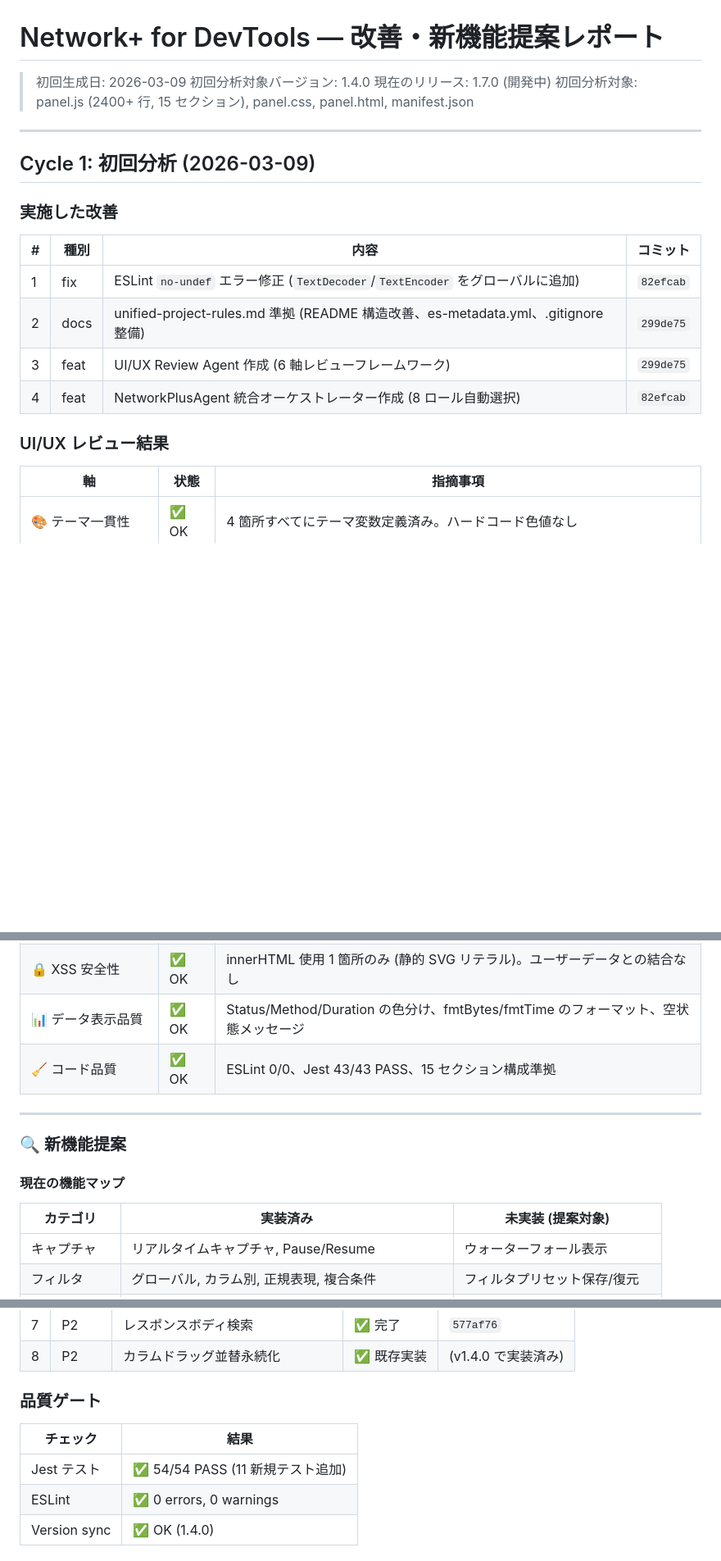
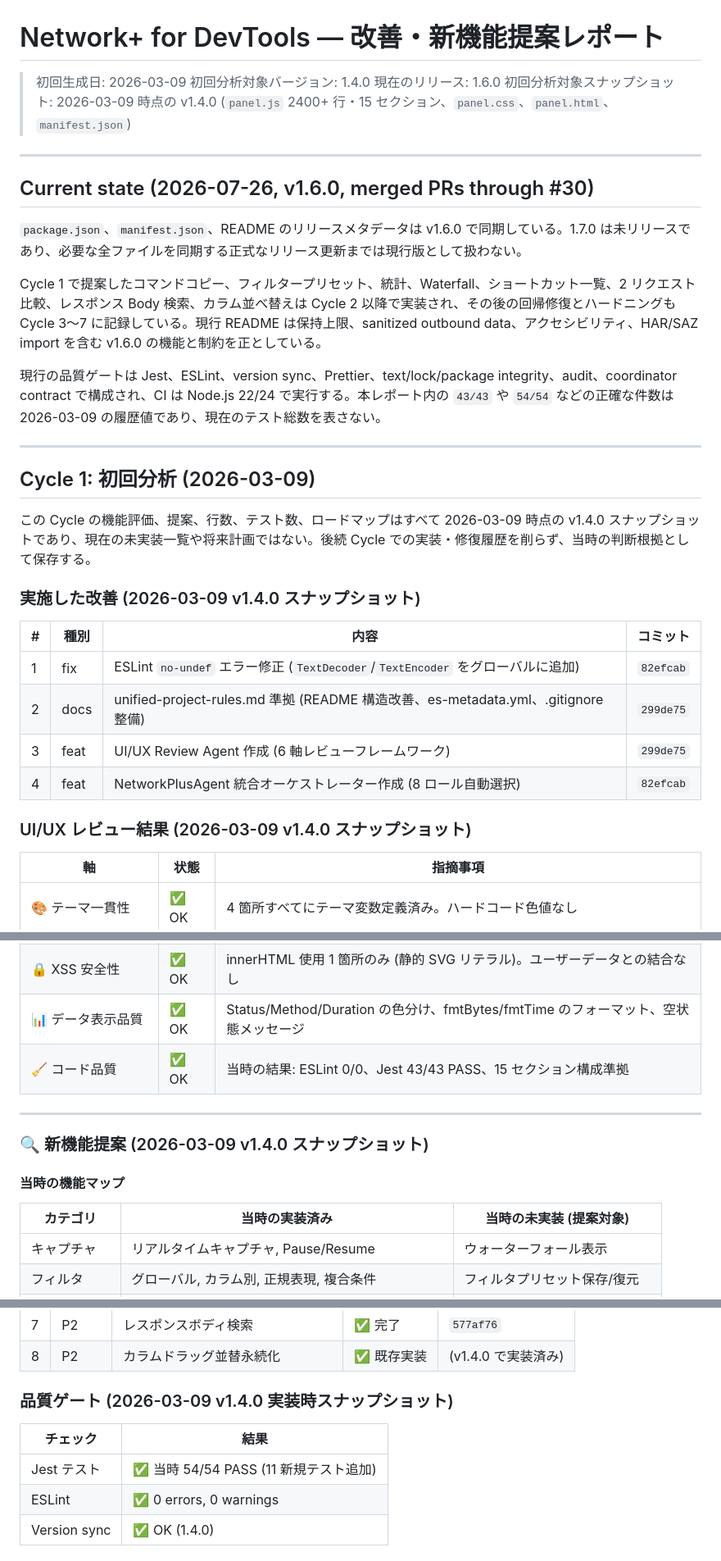
Before and after one commit to himiyosh/network-plus-extension, a Markdown page: docs/improvement-report.md, 3 parts joined by grey strips. Shown at 82% size. GitHub-like rendering; blank space fills up the shorter version.

Commit message:
docs: align improvement report with current state
Co-authored-by: Copilot App <223556219+Copilot@users.noreply.github.com>
Copilot-Session: 6162ef41-9111-4c6d-b04c-211dbcfb55a5

```diff
--- a/docs/improvement-report.md
+++ b/docs/improvement-report.md
@@ -2,14 +2,26 @@
 
 > 初回生成日: 2026-03-09
 > 初回分析対象バージョン: 1.4.0
-> 現在のリリース: 1.7.0 (開発中)
-> 初回分析対象: panel.js (2400+ 行, 15 セクション), panel.css, panel.html, manifest.json
+> 現在のリリース: 1.6.0
+> 初回分析対象スナップショット: 2026-03-09 時点の v1.4.0 (`panel.js` 2400+ 行・15 セクション、`panel.css`、`panel.html`、`manifest.json`)
+
+---
+
+## Current state (2026-07-26, v1.6.0, merged PRs through #30)
+
+`package.json`、`manifest.json`、README のリリースメタデータは v1.6.0 で同期している。1.7.0 は未リリースであり、必要な全ファイルを同期する正式なリリース更新までは現行版として扱わない。
+
+Cycle 1 で提案したコマンドコピー、フィルタープリセット、統計、Waterfall、ショートカット一覧、2 リクエスト比較、レスポンス Body 検索、カラム並べ替えは Cycle 2 以降で実装され、その後の回帰修復とハードニングも Cycle 3〜7 に記録している。現行 README は保持上限、sanitized outbound data、アクセシビリティ、HAR/SAZ import を含む v1.6.0 の機能と制約を正としている。
+
+現行の品質ゲートは Jest、ESLint、version sync、Prettier、text/lock/package integrity、audit、coordinator contract で構成され、CI は Node.js 22/24 で実行する。本レポート内の `43/43` や `54/54` などの正確な件数は 2026-03-09 の履歴値であり、現在のテスト総数を表さない。
 
 ---
 
 ## Cycle 1: 初回分析 (2026-03-09)
 
-### 実施した改善
+この Cycle の機能評価、提案、行数、テスト数、ロードマップはすべて 2026-03-09 時点の v1.4.0 スナップショットであり、現在の未実装一覧や将来計画ではない。後続 Cycle での実装・修復履歴を削らず、当時の判断根拠として保存する。
+
+### 実施した改善 (2026-03-09 v1.4.0 スナップショット)
 
 | # | 種別 | 内容 | コミット |
 |---|---|---|---|
@@ -18,7 +30,7 @@
 | 3 | feat | UI/UX Review Agent 作成 (6 軸レビューフレームワーク) | `299de75` |
 | 4 | feat | NetworkPlusAgent 統合オーケストレーター作成 (8 ロール自動選択) | `82efcab` |
 
-### UI/UX レビュー結果
+### UI/UX レビュー結果 (2026-03-09 v1.4.0 スナップショット)
 
 | 軸 | 状態 | 指摘事項 |
 |---|---|---|
@@ -27,15 +39,15 @@
 | ⌨️ 操作性・キーボード | ✅ OK | Ctrl+F、上下キー、ソート、フィルタ、タブ切替すべて実装 |
 | 🔒 XSS 安全性 | ✅ OK | innerHTML 使用 1 箇所のみ (静的 SVG リテラル)。ユーザーデータとの結合なし |
 | 📊 データ表示品質 | ✅ OK | Status/Method/Duration の色分け、fmtBytes/fmtTime のフォーマット、空状態メッセージ |
-| 🧹 コード品質 | ✅ OK | ESLint 0/0、Jest 43/43 PASS、15 セクション構成準拠 |
+| 🧹 コード品質 | ✅ OK | 当時の結果: ESLint 0/0、Jest 43/43 PASS、15 セクション構成準拠 |
 
 ---
 
-### 🔍 新機能提案
+### 🔍 新機能提案 (2026-03-09 v1.4.0 スナップショット)
 
-#### 現在の機能マップ
+#### 当時の機能マップ
 
-| カテゴリ | 実装済み | 未実装 (提案対象) |
+| カテゴリ | 当時の実装済み | 当時の未実装 (提案対象) |
 |---|---|---|
 | キャプチャ | リアルタイムキャプチャ, Pause/Resume | ウォーターフォール表示 |
 | フィルタ | グローバル, カラム別, 正規表現, 複合条件 | フィルタプリセット保存/復元 |
@@ -161,11 +173,11 @@ v2.0.0 (メジャー):
 | 7 | P2 | レスポンスボディ検索 | ✅ 完了 | `577af76` |
 | 8 | P2 | カラムドラッグ並替永続化 | ✅ 既存実装 | (v1.4.0 で実装済み) |
 
-### 品質ゲート
+### 品質ゲート (2026-03-09 v1.4.0 実装時スナップショット)
 
 | チェック | 結果 |
 |---|---|
-| Jest テスト | ✅ 54/54 PASS (11 新規テスト追加) |
+| Jest テスト | ✅ 当時 54/54 PASS (11 新規テスト追加) |
 | ESLint | ✅ 0 errors, 0 warnings |
 | Version sync | ✅ OK (1.4.0) |
 
```
Also changed, not shown: other parts of docs/improvement-report.md (+23 -3 lines).
